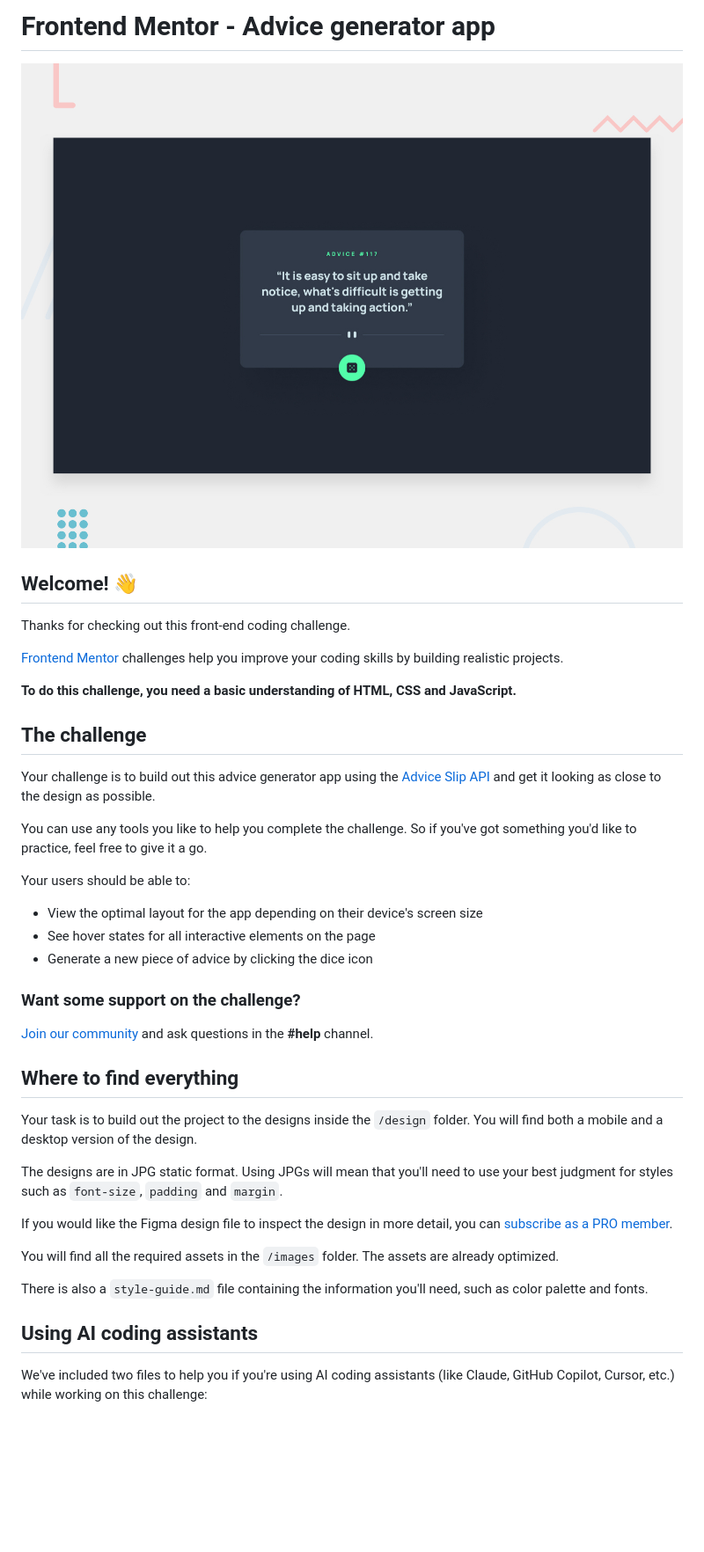
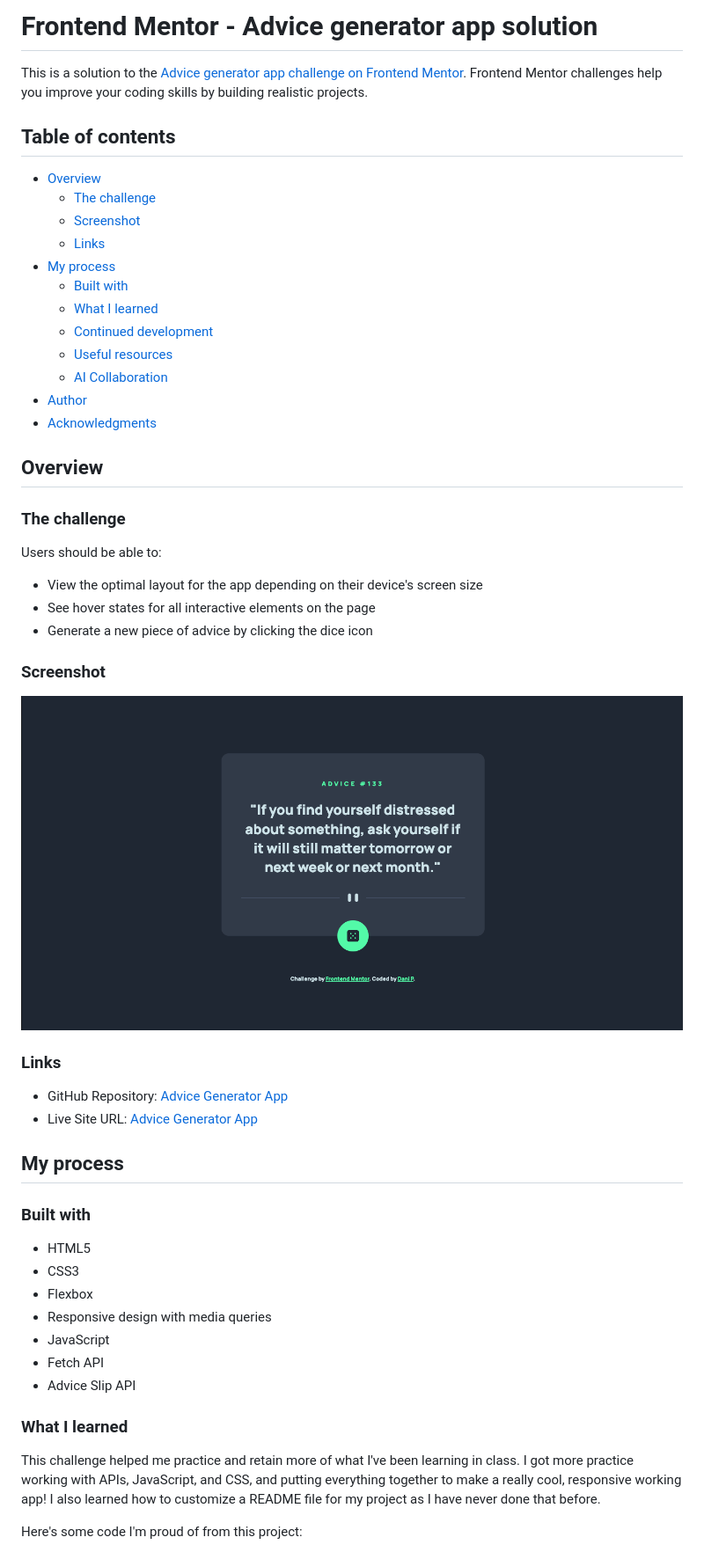
Before and after one commit to daniellepenz123/advice-generator-app, a Markdown page: README.md, the part around one of its changes. Shown at 88% size. GitHub-like rendering; pictures changed too: images/screenshot.png (added); blank space fills up the shorter version.

Commit message:
Update README and add project screenshot

```diff
--- a/README.md
+++ b/README.md
@@ -1,44 +1,56 @@
-# Frontend Mentor - Advice generator app
+# Frontend Mentor - Advice generator app solution
 
-![Design preview for the Advice generator app coding challenge](preview.jpg)
+This is a solution to the [Advice generator app challenge on Frontend Mentor](https://www.frontendmentor.io/challenges/advice-generator-app-QdUG-13db). Frontend Mentor challenges help you improve your coding skills by building realistic projects.
 
-## Welcome! 👋
+## Table of contents
 
-Thanks for checking out this front-end coding challenge.
+- [Overview](#overview)
+  - [The challenge](#the-challenge)
+  - [Screenshot](#screenshot)
+  - [Links](#links)
+- [My process](#my-process)
+  - [Built with](#built-with)
+  - [What I learned](#what-i-learned)
+  - [Continued development](#continued-development)
+  - [Useful resources](#useful-resources)
+  - [AI Collaboration](#ai-collaboration)
+- [Author](#author)
+- [Acknowledgments](#acknowledgments)
 
-[Frontend Mentor](https://www.frontendmentor.io) challenges help you improve your coding skills by building realistic projects.
+## Overview
 
-**To do this challenge, you need a basic understanding of HTML, CSS and JavaScript.**
+### The challenge
 
-## The challenge
-
-Your challenge is to build out this advice generator app using the [Advice Slip API](https://api.adviceslip.com) and get it looking as close to the design as possible.
-
-You can use any tools you like to help you complete the challenge. So if you've got something you'd like to practice, feel free to give it a go.
-
-Your users should be able to:
+Users should be able to:
 
 - View the optimal layout for the app depending on their device's screen size
 - See hover states for all interactive elements on the page
 - Generate a new piece of advice by clicking the dice icon
 
-### Want some support on the challenge?
+### Screenshot
 
-[Join our community](https://www.frontendmentor.io/community) and ask questions in the **#help** channel.
+![Screenshot of Advice Generator App](./images/screenshot.png)
 
-## Where to find everything
+### Links
 
-Your task is to build out the project to the designs inside the `/design` folder. You will find both a mobile and a desktop version of the design.
+- GitHub Repository: [Advice Generator App](https://github.com/daniellepenz123/advice-generator-app)
+- Live Site URL: [Advice Generator App](https://daniellepenz123.github.io/advice-generator-app/)
 
-The designs are in JPG static format. Using JPGs will mean that you'll need to use your best judgment for styles such as `font-size`, `padding` and `margin`.
+## My process
 
-If you would like the Figma design file to inspect the design in more detail, you can [subscribe as a PRO member](https://www.frontendmentor.io/pro).
+### Built with
 
-You will find all the required assets in the `/images` folder. The assets are already optimized.
+- HTML5
+- CSS3
+- Flexbox
+- Responsive design with media queries
+- JavaScript
+- Fetch API
+- Advice Slip API
 
-There is also a `style-guide.md` file containing the information you'll need, such as color palette and fonts.
+### What I learned
 
-## Using AI coding assistants
+This challenge helped me practice and retain more of what I've been learning in class. I got more practice working with APIs, JavaScript, and CSS, and putting everything together to make a really cool, responsive working app! I also learned how to customize a README file for my project as I have never done that before.
 
-We've included two files to help you if you're using AI coding assistants (like Claude, GitHub Copilot, Cursor, etc.) while working on this challenge:
+Here's some code I'm proud of from this project:
 
```
Also changed, not shown: other parts of README.md (+36 -52 lines), README-template.md (+34 -55 lines).
